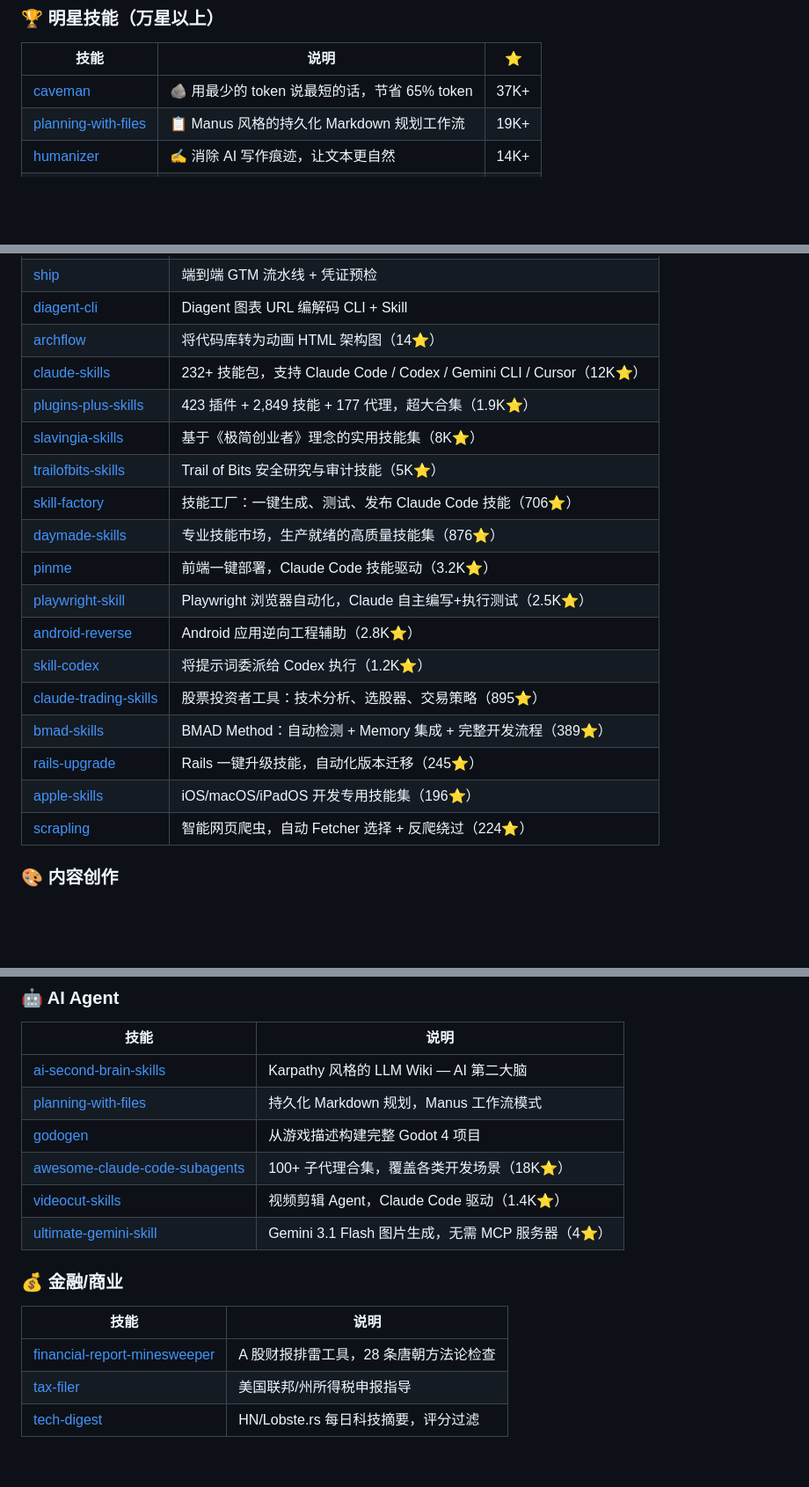
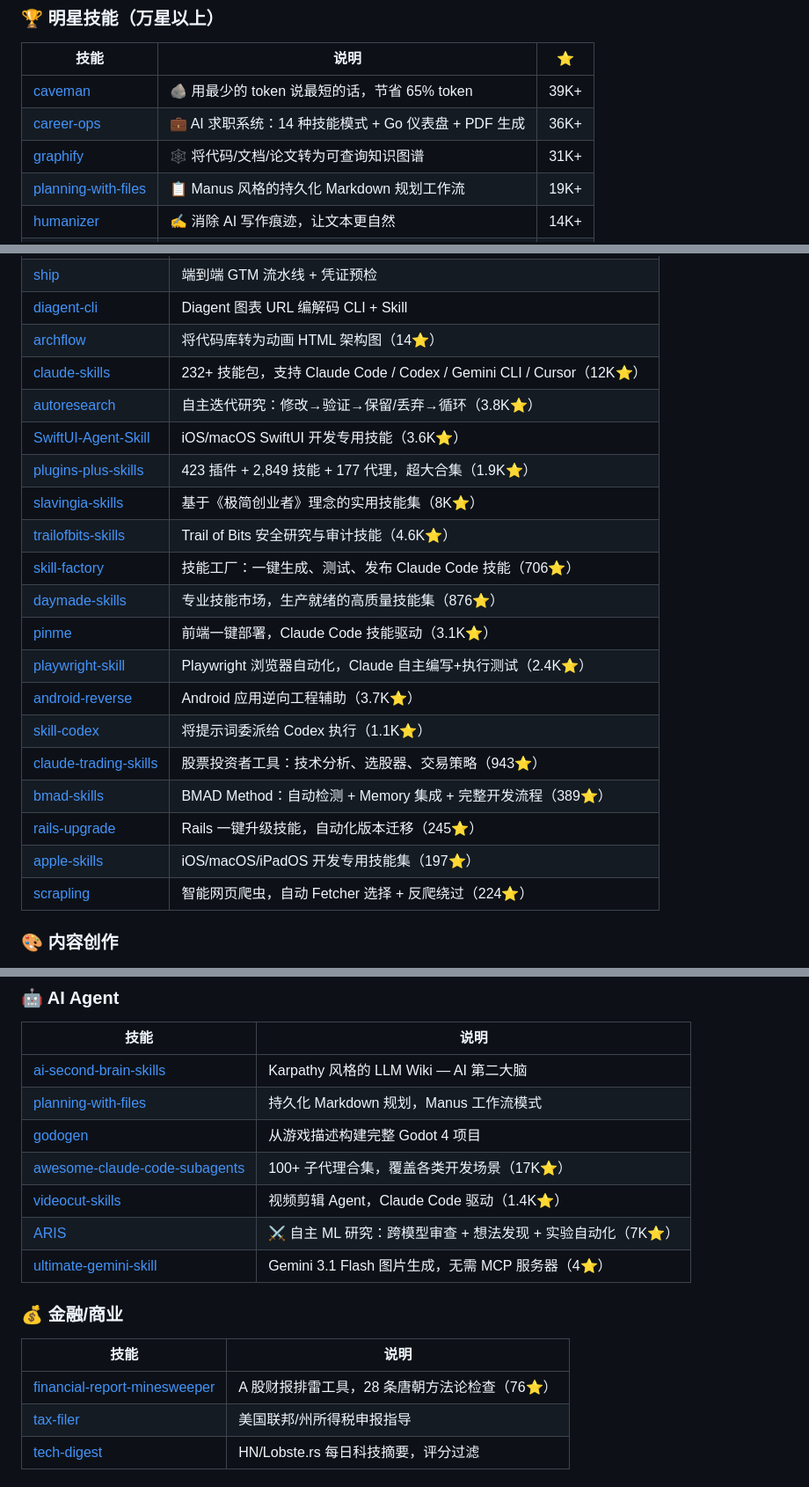
Before and after one commit to laolaoshiren/claude-code-skills-zh, a Markdown page: README.md, 3 parts joined by grey strips. Shown at 88% size. GitHub-like rendering; blank space fills up the shorter version.

Commit message:
feat: 添加 6 个高星新技能，更新星标数据
- 新增: career-ops (36K⭐), graphify (31K⭐), ARIS (7K⭐), web-access (5.3K⭐), autoresearch (3.8K⭐), SwiftUI-Agent-Skill (3.6K⭐)
- 更新: caveman 37K→39K, subagents 18K→17K, android-reverse 2.8K→3.7K, wx-favorites 279→500 等
- 修正: 多处星标数量与实际数据同步

```diff
--- a/README.md
+++ b/README.md
@@ -34,7 +34,9 @@ cp -r claude-code-skills-zh/skills/* ~/.claude/skills/
 
 | 技能 | 说明 | ⭐ |
 |------|------|-----|
-| [caveman](https://github.com/JuliusBrussee/caveman) | 🪨 用最少的 token 说最短的话，节省 65% token | 37K+ |
+| [caveman](https://github.com/JuliusBrussee/caveman) | 🪨 用最少的 token 说最短的话，节省 65% token | 39K+ |
+| [career-ops](https://github.com/santifer/career-ops) | 💼 AI 求职系统：14 种技能模式 + Go 仪表盘 + PDF 生成 | 36K+ |
+| [graphify](https://github.com/safishamsi/graphify) | 🕸️ 将代码/文档/论文转为可查询知识图谱 | 31K+ |
 | [planning-with-files](https://github.com/OthmanAdi/planning-with-files) | 📋 Manus 风格的持久化 Markdown 规划工作流 | 19K+ |
 | [humanizer](https://github.com/blader/humanizer) | ✍️ 消除 AI 写作痕迹，让文本更自然 | 14K+ |
 | [Humanizer-zh](https://github.com/op7418/Humanizer-zh) | ✍️ Humanizer 中文版，消除中文 AI 写作痕迹 | 6K+ |
@@ -50,19 +52,21 @@ cp -r claude-code-skills-zh/skills/* ~/.claude/skills/
 | [diagent-cli](https://github.com/daniellee-ux/diagent-cli) | Diagent 图表 URL 编解码 CLI + Skill |
 | [archflow](https://github.com/rafaelolsr/archflow) | 将代码库转为动画 HTML 架构图（14⭐）|
 | [claude-skills](https://github.com/alirezarezvani/claude-skills) | 232+ 技能包，支持 Claude Code / Codex / Gemini CLI / Cursor（12K⭐）|
+| [autoresearch](https://github.com/uditgoenka/autoresearch) | 自主迭代研究：修改→验证→保留/丢弃→循环（3.8K⭐）|
+| [SwiftUI-Agent-Skill](https://github.com/twostraws/SwiftUI-Agent-Skill) | iOS/macOS SwiftUI 开发专用技能（3.6K⭐）|
 | [plugins-plus-skills](https://github.com/jeremylongshore/claude-code-plugins-plus-skills) | 423 插件 + 2,849 技能 + 177 代理，超大合集（1.9K⭐）|
 | [slavingia-skills](https://github.com/slavingia/skills) | 基于《极简创业者》理念的实用技能集（8K⭐）|
-| [trailofbits-skills](https://github.com/trailofbits/skills) | Trail of Bits 安全研究与审计技能（5K⭐）|
+| [trailofbits-skills](https://github.com/trailofbits/skills) | Trail of Bits 安全研究与审计技能（4.6K⭐）|
 | [skill-factory](https://github.com/alirezarezvani/claude-code-skill-factory) | 技能工厂：一键生成、测试、发布 Claude Code 技能（706⭐）|
 | [daymade-skills](https://github.com/daymade/claude-code-skills) | 专业技能市场，生产就绪的高质量技能集（876⭐）|
-| [pinme](https://github.com/glitternetwork/pinme) | 前端一键部署，Claude Code 技能驱动（3.2K⭐）|
-| [playwright-skill](https://github.com/lackeyjb/playwright-skill) | Playwright 浏览器自动化，Claude 自主编写+执行测试（2.5K⭐）|
-| [android-reverse](https://github.com/SimoneAvogadro/android-reverse-engineering-skill) | Android 应用逆向工程辅助（2.8K⭐）|
-| [skill-codex](https://github.com/skills-directory/skill-codex) | 将提示词委派给 Codex 执行（1.2K⭐）|
-| [claude-trading-skills](https://github.com/tradermonty/claude-trading-skills) | 股票投资者工具：技术分析、选股器、交易策略（895⭐）|
+| [pinme](https://github.com/glitternetwork/pinme) | 前端一键部署，Claude Code 技能驱动（3.1K⭐）|
+| [playwright-skill](https://github.com/lackeyjb/playwright-skill) | Playwright 浏览器自动化，Claude 自主编写+执行测试（2.4K⭐）|
+| [android-reverse](https://github.com/SimoneAvogadro/android-reverse-engineering-skill) | Android 应用逆向工程辅助（3.7K⭐）|
+| [skill-codex](https://github.com/skills-directory/skill-codex) | 将提示词委派给 Codex 执行（1.1K⭐）|
+| [claude-trading-skills](https://github.com/tradermonty/claude-trading-skills) | 股票投资者工具：技术分析、选股器、交易策略（943⭐）|
 | [bmad-skills](https://github.com/aj-geddes/claude-code-bmad-skills) | BMAD Method：自动检测 + Memory 集成 + 完整开发流程（389⭐）|
 | [rails-upgrade](https://github.com/ombulabs/claude-code_rails-upgrade-skill) | Rails 一键升级技能，自动化版本迁移（245⭐）|
-| [apple-skills](https://github.com/rshankras/claude-code-apple-skills) | iOS/macOS/iPadOS 开发专用技能集（196⭐）|
+| [apple-skills](https://github.com/rshankras/claude-code-apple-skills) | iOS/macOS/iPadOS 开发专用技能集（197⭐）|
 | [scrapling](https://github.com/Cedriccmh/claude-code-skill-scrapling) | 智能网页爬虫，自动 Fetcher 选择 + 反爬绕过（224⭐）|
 
 ### 🎨 内容创作
@@ -81,15 +85,16 @@ cp -r claude-code-skills-zh/skills/* ~/.claude/skills/
 | [ai-second-brain-skills](https://github.com/NulightJens/ai-second-brain-skills) | Karpathy 风格的 LLM Wiki — AI 第二大脑 |
 | [planning-with-files](https://github.com/OthmanAdi/planning-with-files) | 持久化 Markdown 规划，Manus 工作流模式 |
 | [godogen](https://github.com/htdt/godogen) | 从游戏描述构建完整 Godot 4 项目 |
-| [awesome-claude-code-subagents](https://github.com/VoltAgent/awesome-claude-code-subagents) | 100+ 子代理合集，覆盖各类开发场景（18K⭐）|
+| [awesome-claude-code-subagents](https://github.com/VoltAgent/awesome-claude-code-subagents) | 100+ 子代理合集，覆盖各类开发场景（17K⭐）|
 | [videocut-skills](https://github.com/Ceeon/videocut-skills) | 视频剪辑 Agent，Claude Code 驱动（1.4K⭐）|
+| [ARIS](https://github.com/wanshuiyin/Auto-claude-code-research-in-sleep) | ⚔️ 自主 ML 研究：跨模型审查 + 想法发现 + 实验自动化（7K⭐）|
 | [ultimate-gemini-skill](https://github.com/bradAGI/ultimate-gemini-skill) | Gemini 3.1 Flash 图片生成，无需 MCP 服务器（4⭐）|
 
 ### 💰 金融/商业
 
 | 技能 | 说明 |
 |------|------|
-| [financial-report-minesweeper](https://github.com/terancejiang/financial-report-minesweeper) | A 股财报排雷工具，28 条唐朝方法论检查 |
+| [financial-report-minesweeper](https://github.com/terancejiang/financial-report-minesweeper) | A 股财报排雷工具，28 条唐朝方法论检查（76⭐）|
 | [tax-filer](https://github.com/chaturchatur/tax-filer) | 美国联邦/州所得税申报指导 |
 | [tech-digest](https://github.com/camilleroux/tech-digest) | HN/Lobste.rs 每日科技摘要，评分过滤 |
 
```
Also changed, not shown: other parts of README.md (+4 -3 lines).
